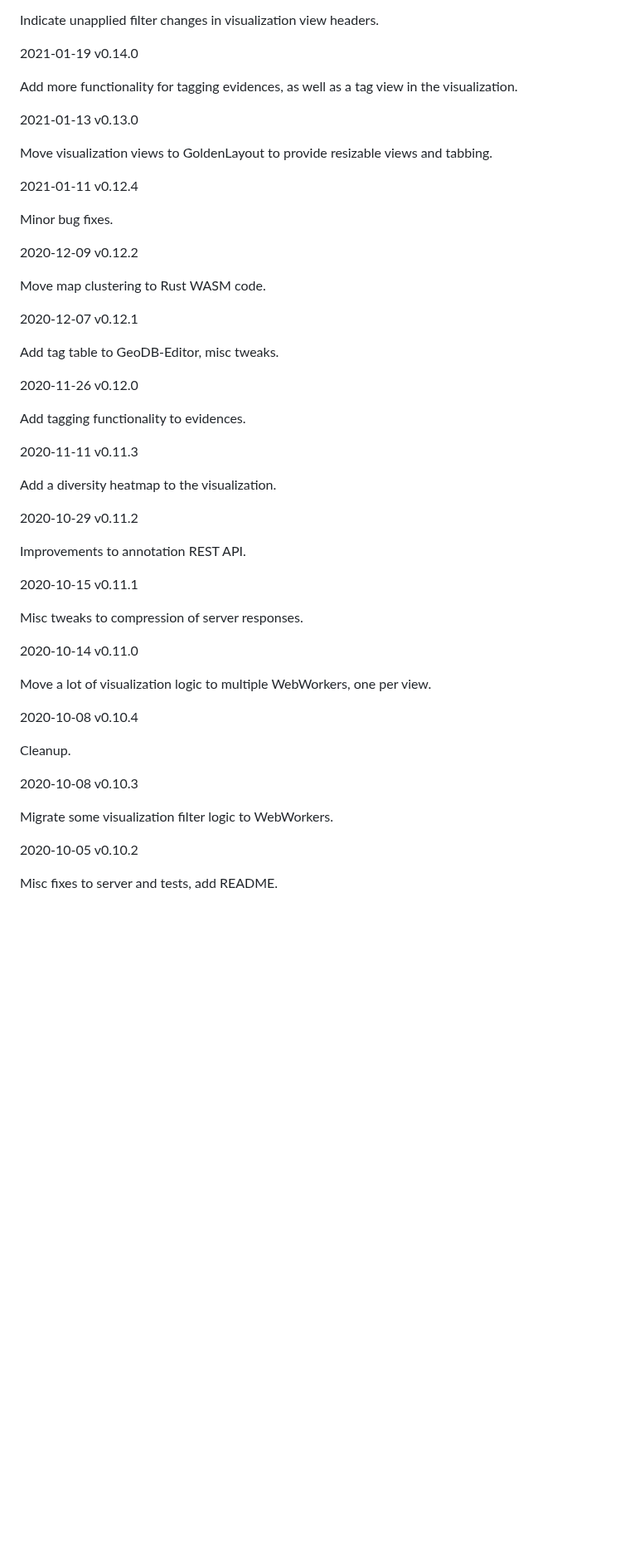
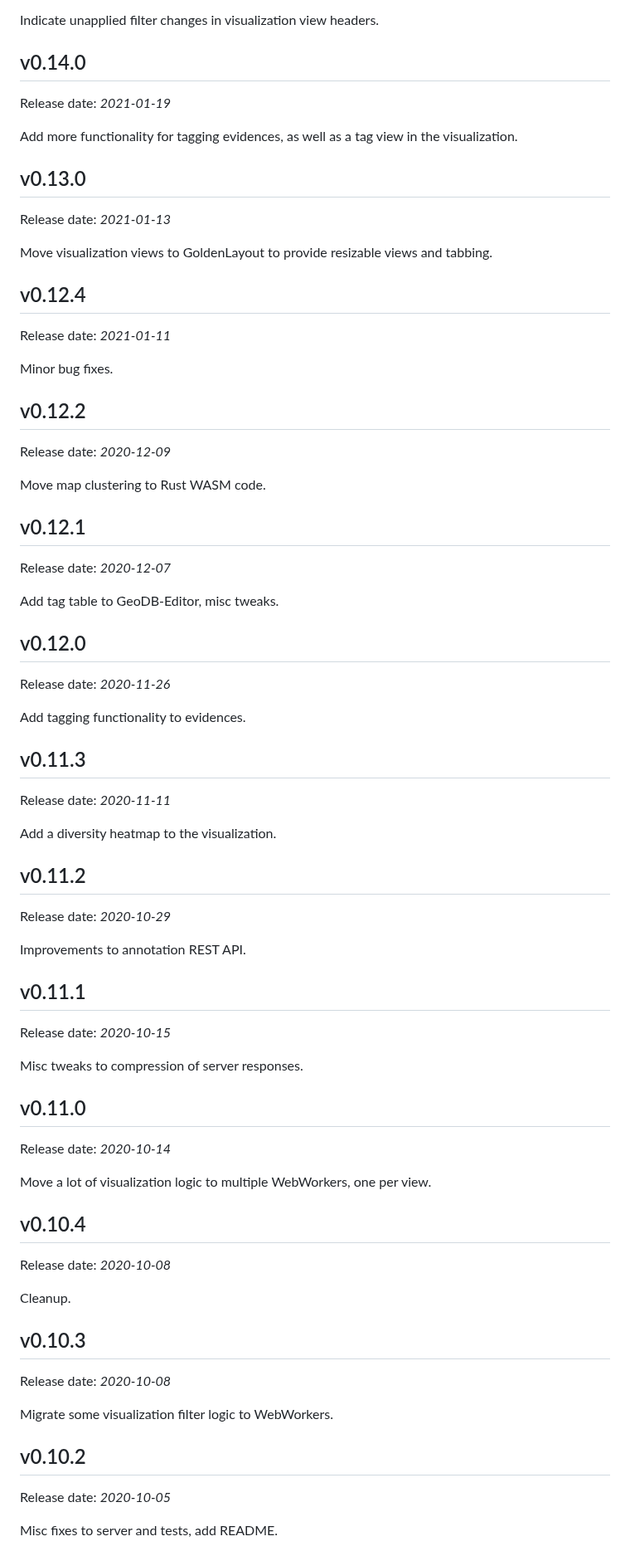
Before and after one commit to UniStuttgart-VISUS/damast, a Markdown page: CHANGELOG.md, the part around one of its changes. Shown at 83% size. Drawn GitHub-style; blank space fills up the shorter version.

```diff
--- a/CHANGELOG.md
+++ b/CHANGELOG.md
@@ -543,69 +687,95 @@ drastically, but necessitates regular rebuilding of the materialized view.
 Indicate unapplied filter changes in visualization view headers.
 
 
-2021-01-19                                                          v0.14.0
+## v0.14.0
+
+Release date: *2021-01-19*
 
 Add more functionality for tagging evidences, as well as a tag view in
 the visualization.
 
 
-2021-01-13                                                          v0.13.0
+## v0.13.0
+
+Release date: *2021-01-13*
 
 Move visualization views to GoldenLayout to provide resizable views
 and tabbing.
 
 
-2021-01-11                                                          v0.12.4
+## v0.12.4
+
+Release date: *2021-01-11*
 
 Minor bug fixes.
 
 
-2020-12-09                                                          v0.12.2
+## v0.12.2
+
+Release date: *2020-12-09*
 
 Move map clustering to Rust WASM code.
 
 
-2020-12-07                                                          v0.12.1
+## v0.12.1
+
+Release date: *2020-12-07*
 
 Add tag table to GeoDB-Editor, misc tweaks.
 
 
-2020-11-26                                                          v0.12.0
+## v0.12.0
+
+Release date: *2020-11-26*
 
 Add tagging functionality to evidences.
 
 
-2020-11-11                                                          v0.11.3
+## v0.11.3
+
+Release date: *2020-11-11*
 
 Add a diversity heatmap to the visualization.
 
 
-2020-10-29                                                          v0.11.2
+## v0.11.2
+
+Release date: *2020-10-29*
 
 Improvements to annotation REST API.
 
 
-2020-10-15                                                          v0.11.1
+## v0.11.1
+
+Release date: *2020-10-15*
 
 Misc tweaks to compression of server responses.
 
 
-2020-10-14                                                          v0.11.0
+## v0.11.0
+
+Release date: *2020-10-14*
 
 Move a lot of visualization logic to multiple WebWorkers, one per view.
 
 
-2020-10-08                                                          v0.10.4
+## v0.10.4
+
+Release date: *2020-10-08*
 
 Cleanup.
 
 
-2020-10-08                                                          v0.10.3
+## v0.10.3
+
+Release date: *2020-10-08*
 
 Migrate some visualization filter logic to WebWorkers.
 
 
-2020-10-05                                                          v0.10.2
+## v0.10.2
+
+Release date: *2020-10-05*
 
 Misc fixes to server and tests, add README.
 
```
Also changed, not shown: other parts of CHANGELOG.md (+411 -137 lines).
